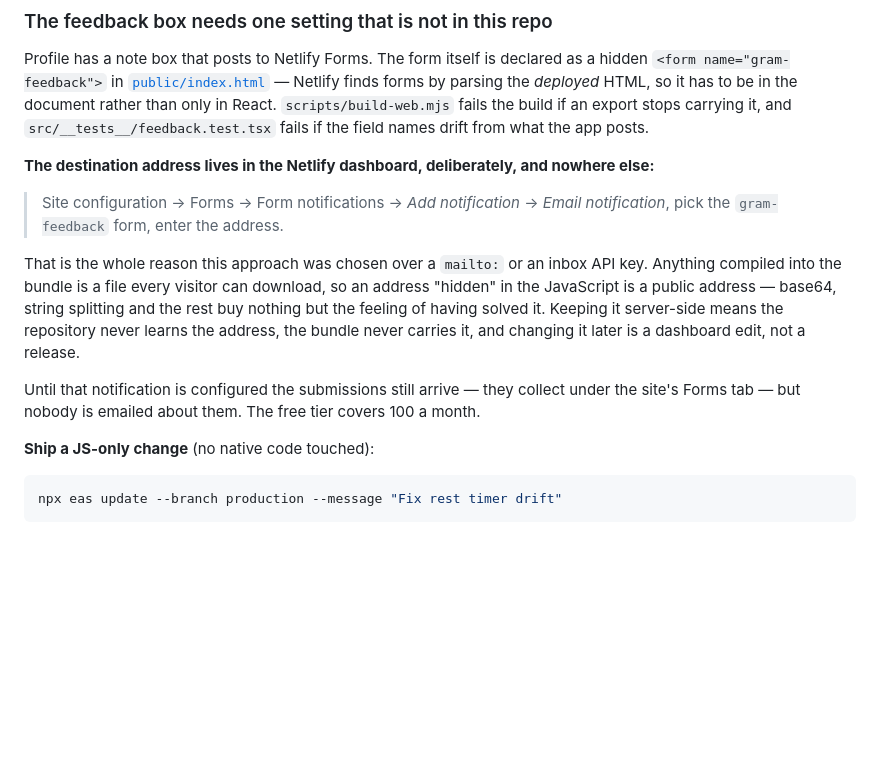
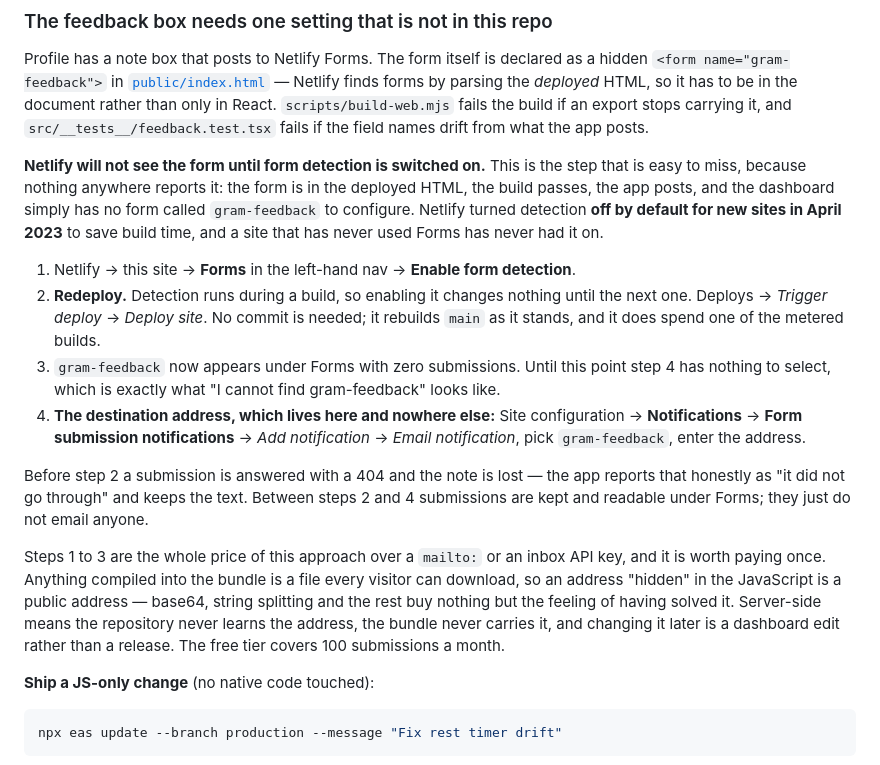
Before and after one commit to raminrasoulinezhad/GRam, a Markdown page: docs/RELEASING.md, the part around the change. GitHub-like rendering; blank space fills up the shorter version.

Commit message:
docs: form detection has to be switched on before Netlify sees the form
The setup note sent you to Forms > Form notifications to pick gram-feedback,
and there is nothing there to pick. Netlify turned form detection off by
default for new sites in April 2023, and a site that has never used Forms has
never had it on - so the deployed HTML carries the form, the build passes, the
app posts, and the dashboard has no form by that name.

Enabling it is not enough on its own either: detection runs during a build, so
it needs a redeploy afterwards. Both steps are now written down, ahead of the
notification step that depends on them.

Co-Authored-By: Claude Opus 5 <noreply@anthropic.com>

```diff
--- a/docs/RELEASING.md
+++ b/docs/RELEASING.md
@@ -195,19 +195,32 @@ forms by parsing the *deployed* HTML, so it has to be in the document rather tha
 `scripts/build-web.mjs` fails the build if an export stops carrying it, and
 `src/__tests__/feedback.test.tsx` fails if the field names drift from what the app posts.
 
-**The destination address lives in the Netlify dashboard, deliberately, and nowhere else:**
+**Netlify will not see the form until form detection is switched on.** This is the step that is
+easy to miss, because nothing anywhere reports it: the form is in the deployed HTML, the build
+passes, the app posts, and the dashboard simply has no form called `gram-feedback` to configure.
+Netlify turned detection **off by default for new sites in April 2023** to save build time, and
+a site that has never used Forms has never had it on.
 
-> Site configuration → Forms → Form notifications → *Add notification* → *Email notification*,
-> pick the `gram-feedback` form, enter the address.
+1. Netlify → this site → **Forms** in the left-hand nav → **Enable form detection**.
+2. **Redeploy.** Detection runs during a build, so enabling it changes nothing until the next
+   one. Deploys → *Trigger deploy* → *Deploy site*. No commit is needed; it rebuilds `main` as
+   it stands, and it does spend one of the metered builds.
+3. `gram-feedback` now appears under Forms with zero submissions. Until this point step 4 has
+   nothing to select, which is exactly what "I cannot find gram-feedback" looks like.
+4. **The destination address, which lives here and nowhere else:** Site configuration →
+   **Notifications** → **Form submission notifications** → *Add notification* → *Email
+   notification*, pick `gram-feedback`, enter the address.
 
-That is the whole reason this approach was chosen over a `mailto:` or an inbox API key. Anything
-compiled into the bundle is a file every visitor can download, so an address "hidden" in the
-JavaScript is a public address — base64, string splitting and the rest buy nothing but the
-feeling of having solved it. Keeping it server-side means the repository never learns the
-address, the bundle never carries it, and changing it later is a dashboard edit, not a release.
+Before step 2 a submission is answered with a 404 and the note is lost — the app reports that
+honestly as "it did not go through" and keeps the text. Between steps 2 and 4 submissions are
+kept and readable under Forms; they just do not email anyone.
 
-Until that notification is configured the submissions still arrive — they collect under the
-site's Forms tab — but nobody is emailed about them. The free tier covers 100 a month.
+Steps 1 to 3 are the whole price of this approach over a `mailto:` or an inbox API key, and it
+is worth paying once. Anything compiled into the bundle is a file every visitor can download, so
+an address "hidden" in the JavaScript is a public address — base64, string splitting and the
+rest buy nothing but the feeling of having solved it. Server-side means the repository never
+learns the address, the bundle never carries it, and changing it later is a dashboard edit
+rather than a release. The free tier covers 100 submissions a month.
 
 **Ship a JS-only change** (no native code touched):
 
```
